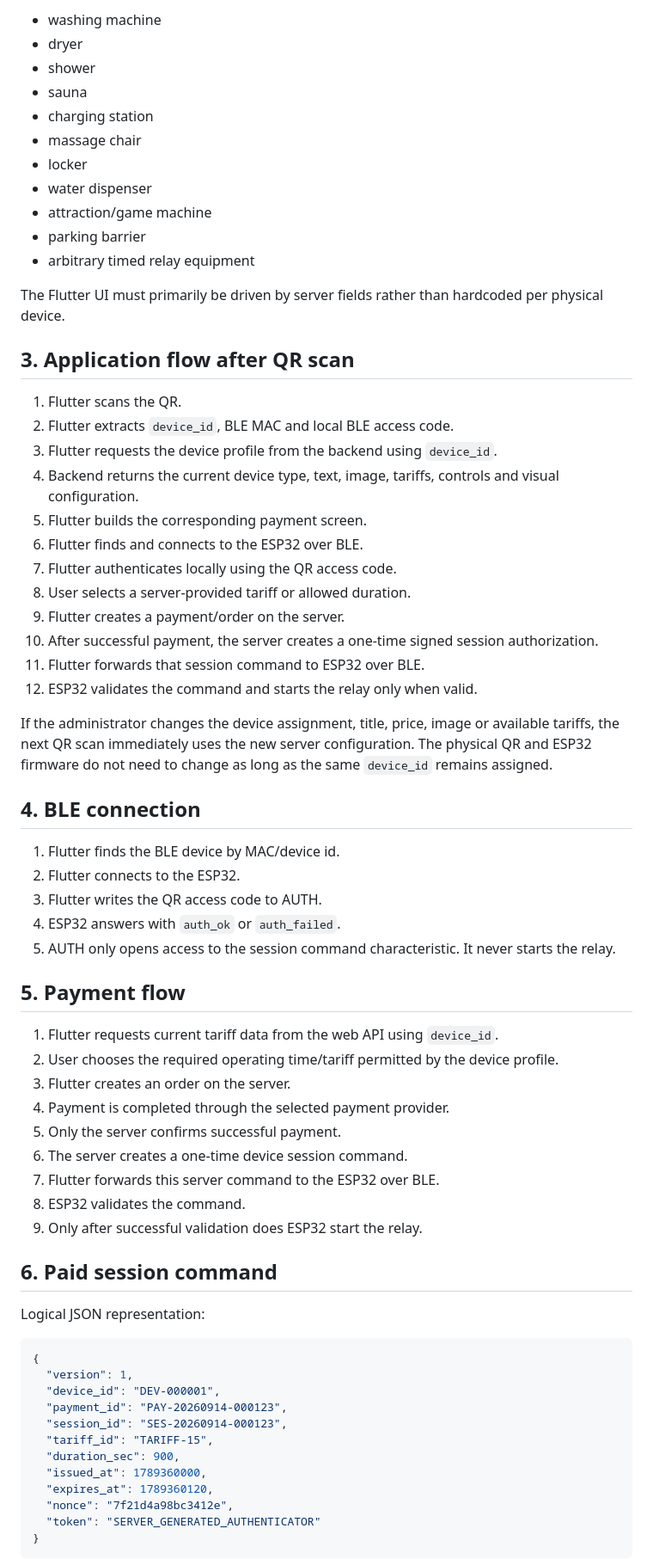
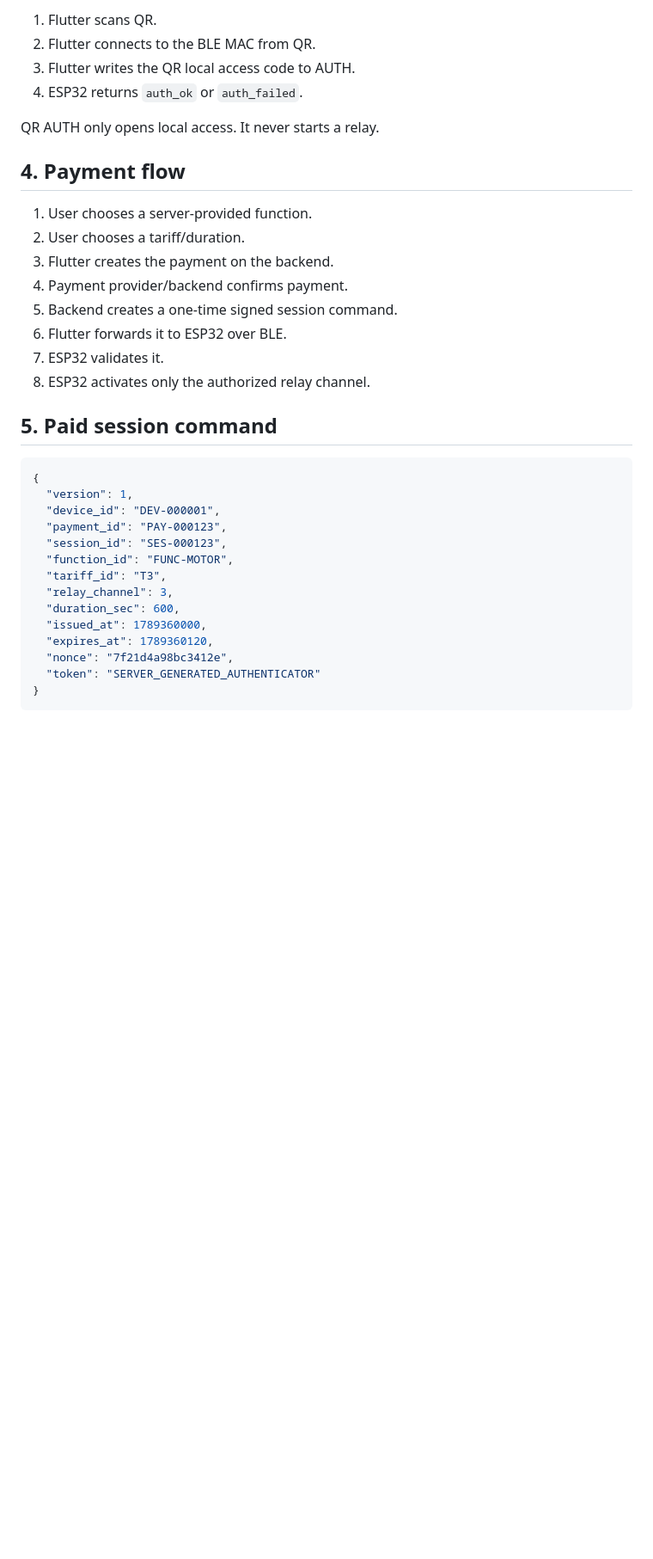
Before and after one commit to asbcorp24/qroplate, a Markdown page: docs/protocol.md, the part around one of its changes. Shown at 86% size. Rendered like a GitHub page; blank space fills up the shorter version.

````diff
--- a/docs/protocol.md
+++ b/docs/protocol.md
@@ -70,67 +87,34 @@ Typical device types may include:
 
-- washing machine
-- dryer
-- shower
-- sauna
-- charging station
-- massage chair
-- locker
-- water dispenser
-- attraction/game machine
-- parking barrier
-- arbitrary timed relay equipment
+1. Flutter scans QR.
+2. Flutter connects to the BLE MAC from QR.
+3. Flutter writes the QR local access code to AUTH.
+4. ESP32 returns `auth_ok` or `auth_failed`.
 
-The Flutter UI must primarily be driven by server fields rather than hardcoded per physical device.
+QR AUTH only opens local access. It never starts a relay.
 
-## 3. Application flow after QR scan
+## 4. Payment flow
 
-1. Flutter scans the QR.
-2. Flutter extracts `device_id`, BLE MAC and local BLE access code.
-3. Flutter requests the device profile from the backend using `device_id`.
-4. Backend returns the current device type, text, image, tariffs, controls and visual configuration.
-5. Flutter builds the corresponding payment screen.
-6. Flutter finds and connects to the ESP32 over BLE.
-7. Flutter authenticates locally using the QR access code.
-8. User selects a server-provided tariff or allowed duration.
-9. Flutter creates a payment/order on the server.
-10. After successful payment, the server creates a one-time signed session authorization.
-11. Flutter forwards that session command to ESP32 over BLE.
-12. ESP32 validates the command and starts the relay only when valid.
+1. User chooses a server-provided function.
+2. User chooses a tariff/duration.
+3. Flutter creates the payment on the backend.
+4. Payment provider/backend confirms payment.
+5. Backend creates a one-time signed session command.
+6. Flutter forwards it to ESP32 over BLE.
+7. ESP32 validates it.
+8. ESP32 activates only the authorized relay channel.
 
-If the administrator changes the device assignment, title, price, image or available tariffs, the next QR scan immediately uses the new server configuration. The physical QR and ESP32 firmware do not need to change as long as the same `device_id` remains assigned.
-
-## 4. BLE connection
-
-1. Flutter finds the BLE device by MAC/device id.
-2. Flutter connects to the ESP32.
-3. Flutter writes the QR access code to AUTH.
-4. ESP32 answers with `auth_ok` or `auth_failed`.
-5. AUTH only opens access to the session command characteristic. It never starts the relay.
-
-## 5. Payment flow
-
-1. Flutter requests current tariff data from the web API using `device_id`.
-2. User chooses the required operating time/tariff permitted by the device profile.
-3. Flutter creates an order on the server.
-4. Payment is completed through the selected payment provider.
-5. Only the server confirms successful payment.
-6. The server creates a one-time device session command.
-7. Flutter forwards this server command to the ESP32 over BLE.
-8. ESP32 validates the command.
-9. Only after successful validation does ESP32 start the relay.
-
-## 6. Paid session command
-
-Logical JSON representation:
+## 5. Paid session command
 
 ```json
 {
   "version": 1,
   "device_id": "DEV-000001",
-  "payment_id": "PAY-20260914-000123",
-  "session_id": "SES-20260914-000123",
-  "tariff_id": "TARIFF-15",
-  "duration_sec": 900,
+  "payment_id": "PAY-000123",
+  "session_id": "SES-000123",
+  "function_id": "FUNC-MOTOR",
+  "tariff_id": "T3",
+  "relay_channel": 3,
+  "duration_sec": 600,
   "issued_at": 1789360000,
   "expires_at": 1789360120,
   "nonce": "7f21d4a98bc3412e",
````
Also changed, not shown: other parts of docs/protocol.md (+132 -145 lines).
